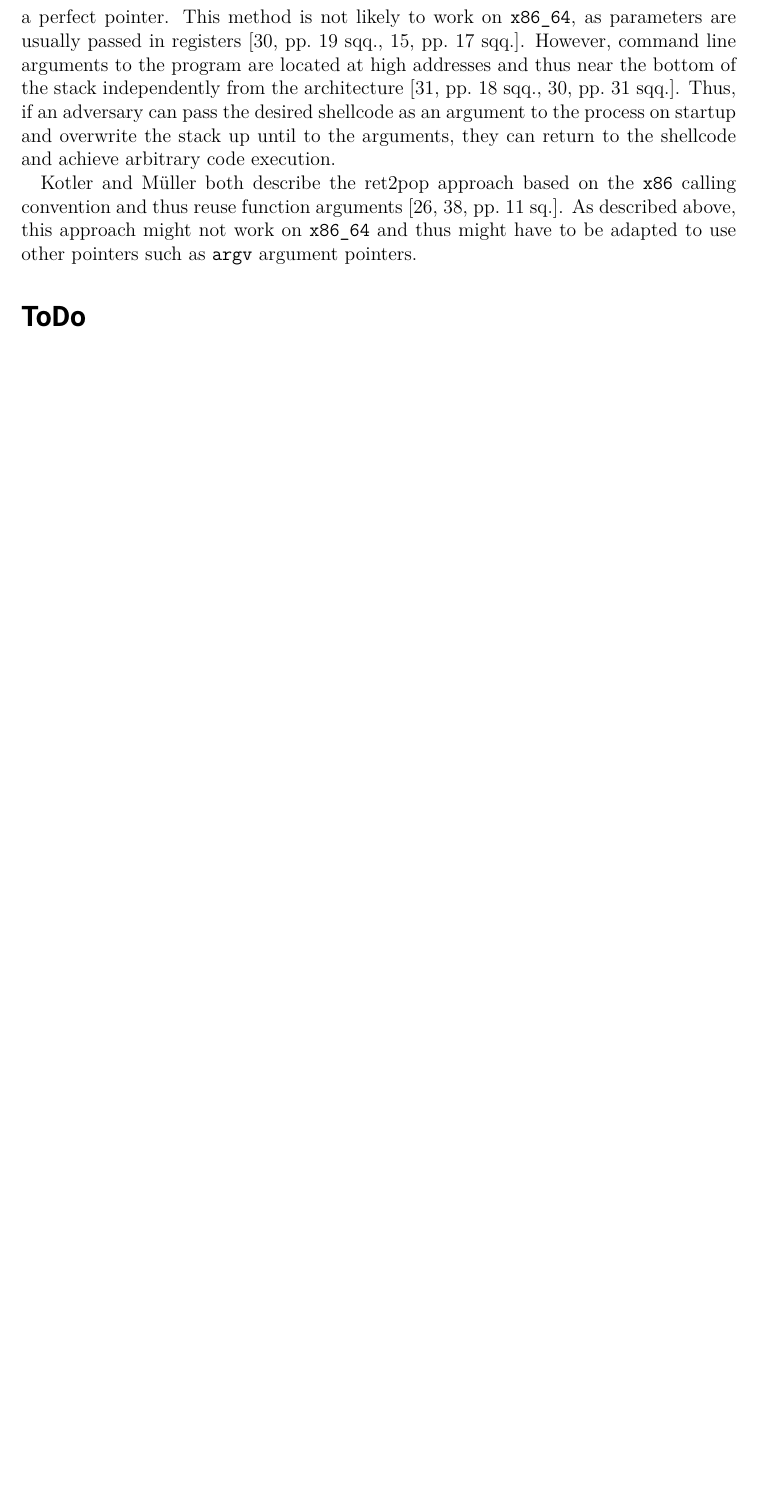
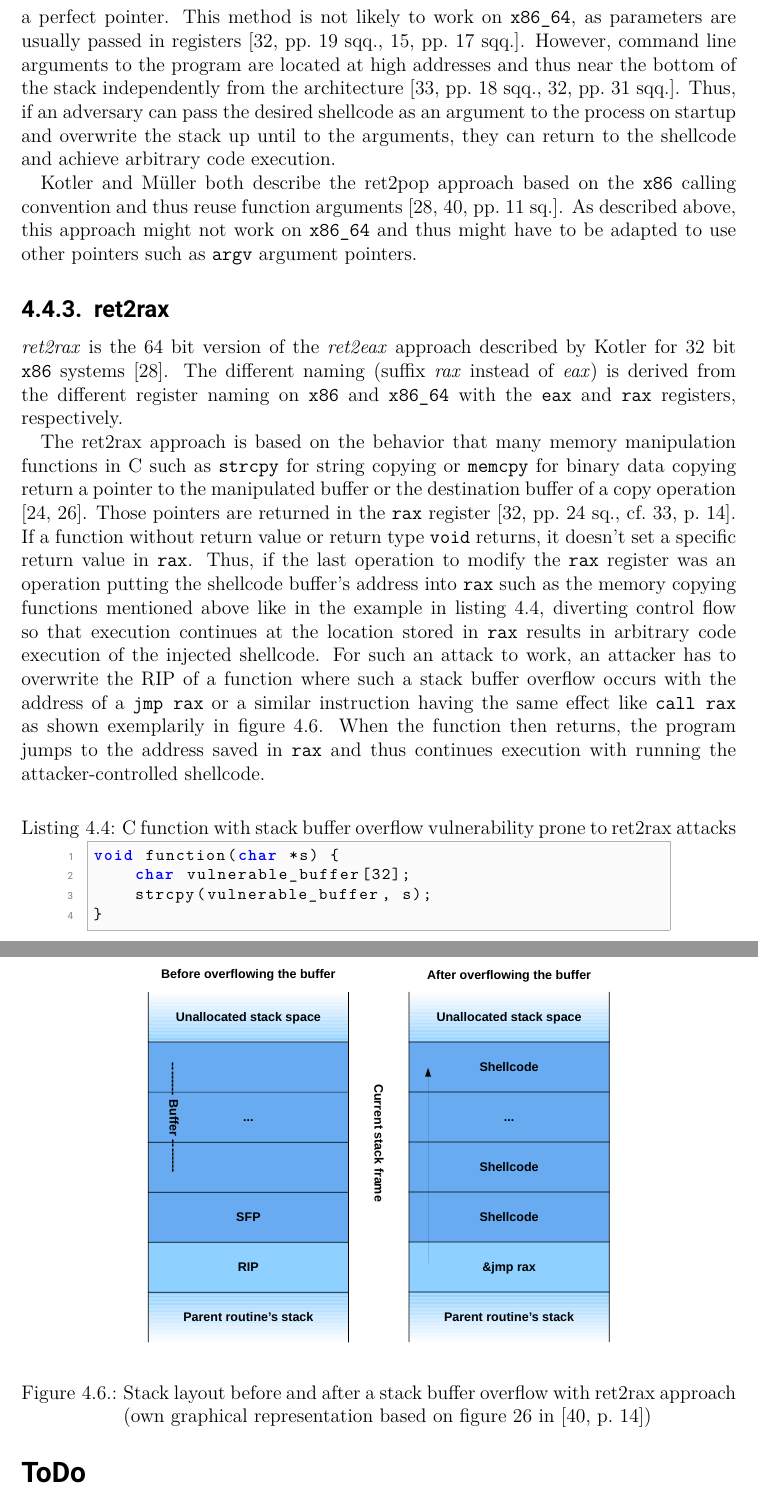
Before and after one commit to florianhofhammer/stack-buffer-overflow-internship-report, a LaTeX thesis (Report.tex, which reads chapters/04-attack-vectors.tex, preamble.tex): part of page 44 of 54 before the commit and two parts of pages 45 and 46 of 56 after it, the two joined at a grey line, cut so that both start at the same text, the shorter picture padded with empty space. Compiled offline with pdfLaTeX.

Commit message:
Add ret2rax

```diff
--- a/chapters/04-attack-vectors.tex
+++ b/chapters/04-attack-vectors.tex
@@ -501,6 +501,33 @@ Thus, if an adversary can pass the desired shellcode as an argument to the proce
 \Citeauthor{Kotler2005} and \citeauthor{Mueller2008} both describe the ret2pop approach based on the \texttt{x86} calling convention and thus reuse function arguments \cites{Kotler2005}[11\psq]{Mueller2008}.
 As described above, this approach might not work on \texttt{x86\_64} and thus might have to be adapted to use other pointers such as \texttt{argv} argument pointers.
 
+\subsection{ret2rax}
+\label{subsec:aici-ret2rax}
+
+\emph{ret2rax} is the 64 bit version of the \emph{ret2eax} approach described by \citeauthor{Kotler2005} for 32 bit \texttt{x86} systems \cite{Kotler2005}.
+The different naming (suffix \emph{rax} instead of \emph{eax}) is derived from the different register naming on \texttt{x86} and \texttt{x86\_64} with the \texttt{eax} and \texttt{rax} registers, respectively.
+
+The ret2rax approach is based on the behavior that many memory manipulation functions in C such as \texttt{strcpy} for string copying or \texttt{memcpy} for binary data copying return a pointer to the manipulated buffer or the destination buffer of a copy operation \cite{Kerrisk2020b,Kerrisk2020c}.
+Those pointers are returned in the \texttt{rax} register \cites[24\psq]{Lu2018}[cf.][14]{Lu2015}.
+If a function without return value or return type \texttt{void} returns, it doesn't set a specific return value in \texttt{rax}.
+Thus, if the last operation to modify the \texttt{rax} register was an operation putting the shellcode buffer's address into \texttt{rax} such as the memory copying functions mentioned above like in the example in \cref{lst:ret2rax}, diverting control flow so that execution continues at the location stored in \texttt{rax} results in arbitrary code execution of the injected shellcode.
+For such an attack to work, an attacker has to overwrite the \gls{rip} of a function where such a stack buffer overflow occurs with the address of a \texttt{jmp rax} or a similar instruction having the same effect like \texttt{call rax} as shown exemplarily in \cref{fig:ret2rax}.
+When the function then returns, the program jumps to the address saved in \texttt{rax} and thus continues execution with running the attacker-controlled shellcode.
+
+\begin{lstlisting}[language=C,float=ht,caption={C function with stack buffer overflow vulnerability prone to ret2rax attacks}, label={lst:ret2rax}]
+void function(char *s) {
+    char vulnerable_buffer[32];
+    strcpy(vulnerable_buffer, s);
+}
+\end{lstlisting}
+
+\begin{figure}[htb]
+	\centering
+	\includegraphics[width=0.7\textwidth]{figures/ret2rax}
+	\caption{Stack layout before and after a stack buffer overflow with ret2rax approach (own graphical representation based on figure 26 in \cite[14]{Mueller2008})}
+	\label{fig:ret2rax}
+\end{figure}
+
 \section*{ToDo}
 
 \begin{itemize}
--- a/preamble.tex
+++ b/preamble.tex
@@ -164,6 +164,10 @@ block=space,        % Add a little spacing inside bibliography entries
 % Use main body font for URLs in bibliography
 \urlstyle{same}
 
+% Allow linebreaks in URLs to prevent really ugly overfull hboxes
+\setcounter{biburllcpenalty}{7000}
+\setcounter{biburlucpenalty}{8000}
+
 
 % ----------------------------------------------------
 % Localization / translations
```
Also changed, not shown: literature.bib (+16 -0 lines), figures/ret2rax.pdf (added), 1 other file.
